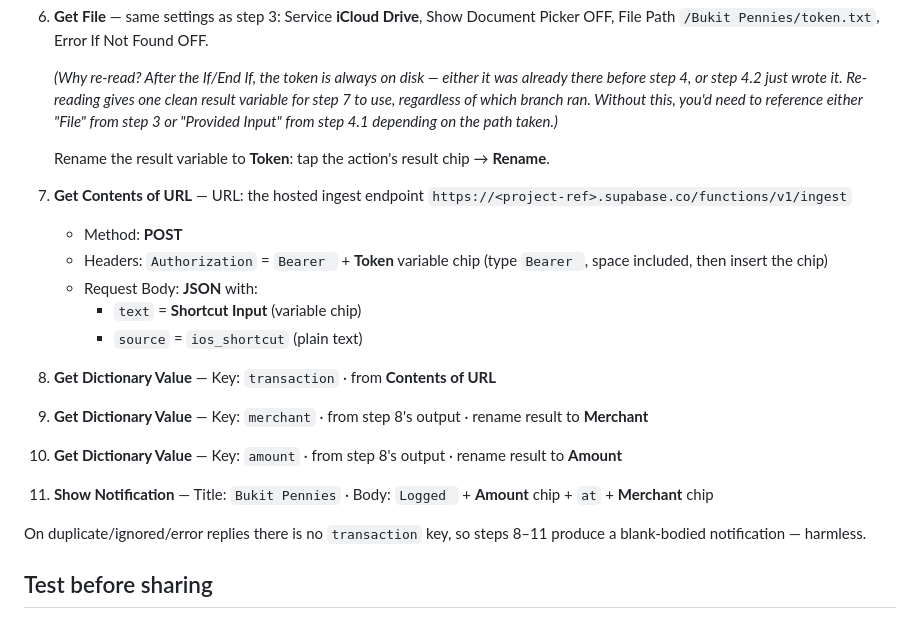
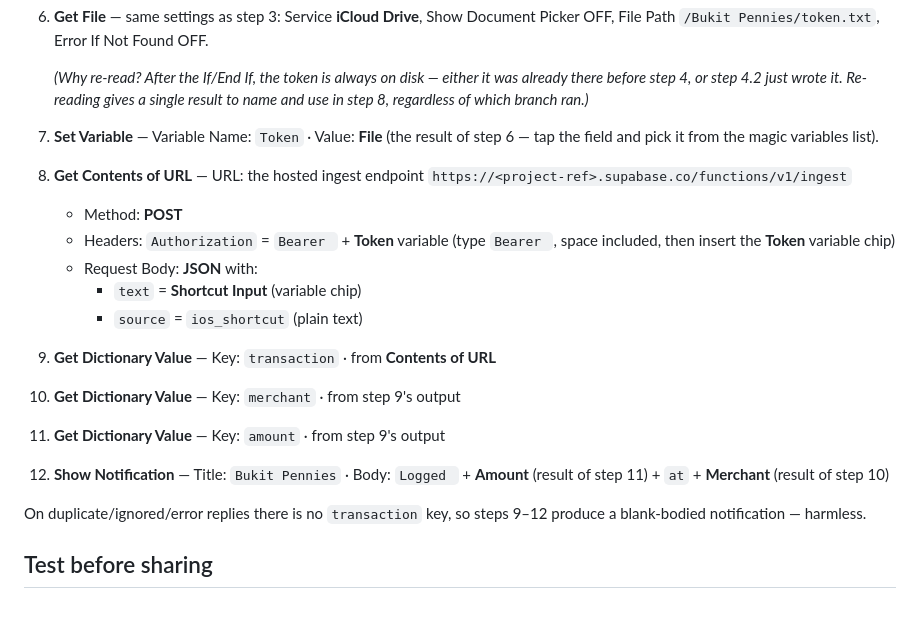
Before and after one commit to jaredoka/bukit-pennies, a Markdown page: docs/shortcut-authoring.md, the part around the change. GitHub-like rendering.

Commit message:
docs: replace rename-magic-variable with Set Variable action in step 7
Co-Authored-By: Claude Fable 5 <noreply@anthropic.com>

```diff
--- a/docs/shortcut-authoring.md
+++ b/docs/shortcut-authoring.md
@@ -62,30 +62,27 @@ deep link targets this name — do not rename).
 
    *(Why re-read? After the If/End If, the token is always on disk — either
    it was already there before step 4, or step 4.2 just wrote it. Re-reading
-   gives one clean result variable for step 7 to use, regardless of which
-   branch ran. Without this, you'd need to reference either "File" from step 3
-   or "Provided Input" from step 4.1 depending on the path taken.)*
+   gives a single result to name and use in step 8, regardless of which
+   branch ran.)*
 
-   Rename the result variable to **Token**: tap the action's result chip →
-   **Rename**.
-7. **Get Contents of URL** — URL: the hosted ingest endpoint
+7. **Set Variable** — Variable Name: `Token` · Value: **File** (the result
+   of step 6 — tap the field and pick it from the magic variables list).
+8. **Get Contents of URL** — URL: the hosted ingest endpoint
    `https://<project-ref>.supabase.co/functions/v1/ingest`
    - Method: **POST**
-   - Headers: `Authorization` = `Bearer ` + **Token** variable chip
-     (type `Bearer `, space included, then insert the chip)
+   - Headers: `Authorization` = `Bearer ` + **Token** variable
+     (type `Bearer `, space included, then insert the **Token** variable chip)
    - Request Body: **JSON** with:
      - `text` = **Shortcut Input** (variable chip)
      - `source` = `ios_shortcut` (plain text)
-8. **Get Dictionary Value** — Key: `transaction` · from **Contents of URL**
-9. **Get Dictionary Value** — Key: `merchant` · from step 8's output ·
-   rename result to **Merchant**
-10. **Get Dictionary Value** — Key: `amount` · from step 8's output ·
-    rename result to **Amount**
-11. **Show Notification** — Title: `Bukit Pennies` · Body: `Logged ` +
-    **Amount** chip + ` at ` + **Merchant** chip
+9. **Get Dictionary Value** — Key: `transaction` · from **Contents of URL**
+10. **Get Dictionary Value** — Key: `merchant` · from step 9's output
+11. **Get Dictionary Value** — Key: `amount` · from step 9's output
+12. **Show Notification** — Title: `Bukit Pennies` · Body: `Logged ` +
+    **Amount** (result of step 11) + ` at ` + **Merchant** (result of step 10)
 
 On duplicate/ignored/error replies there is no `transaction` key, so steps
-8–11 produce a blank-bodied notification — harmless.
+9–12 produce a blank-bodied notification — harmless.
 
 ## Test before sharing
 
```
